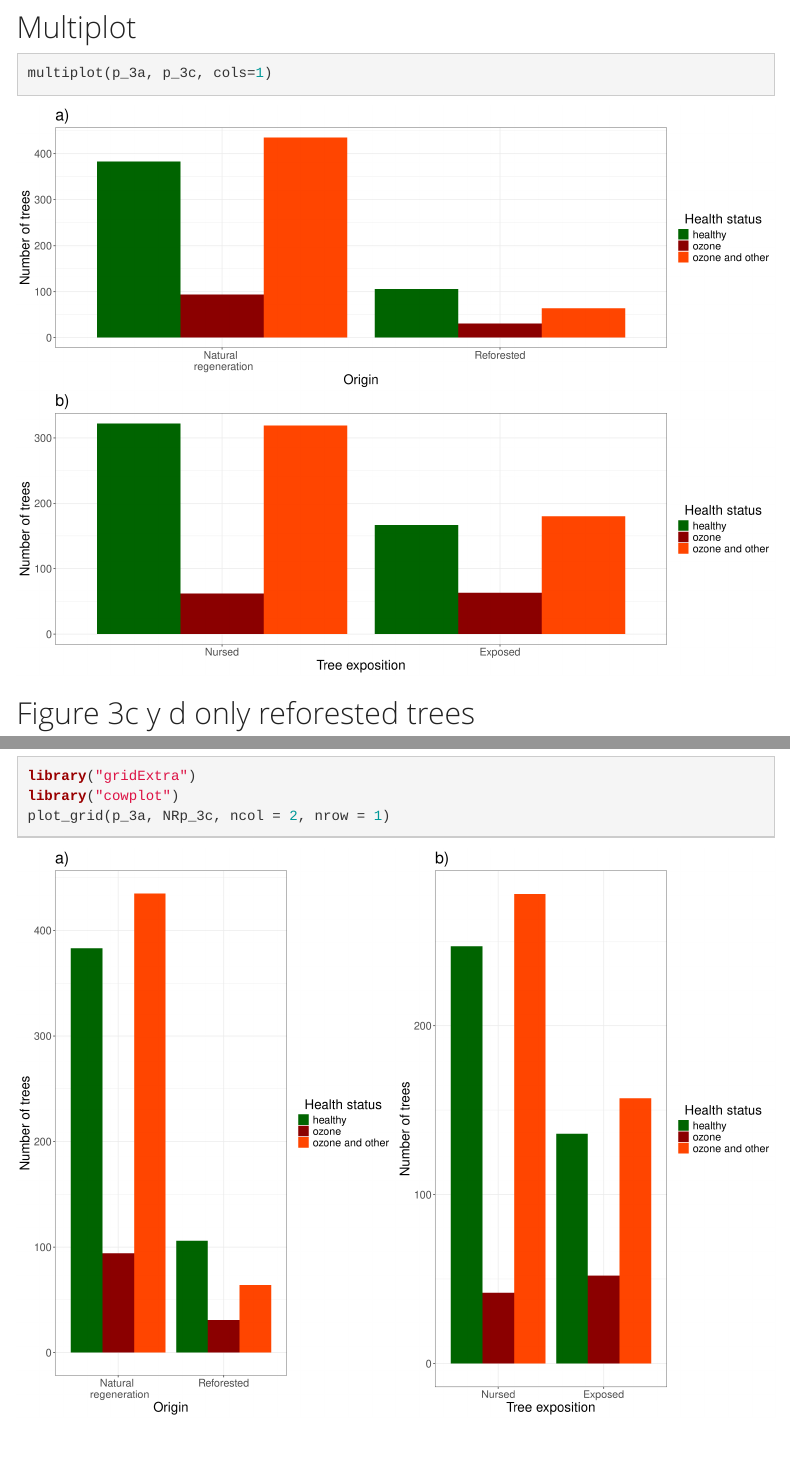
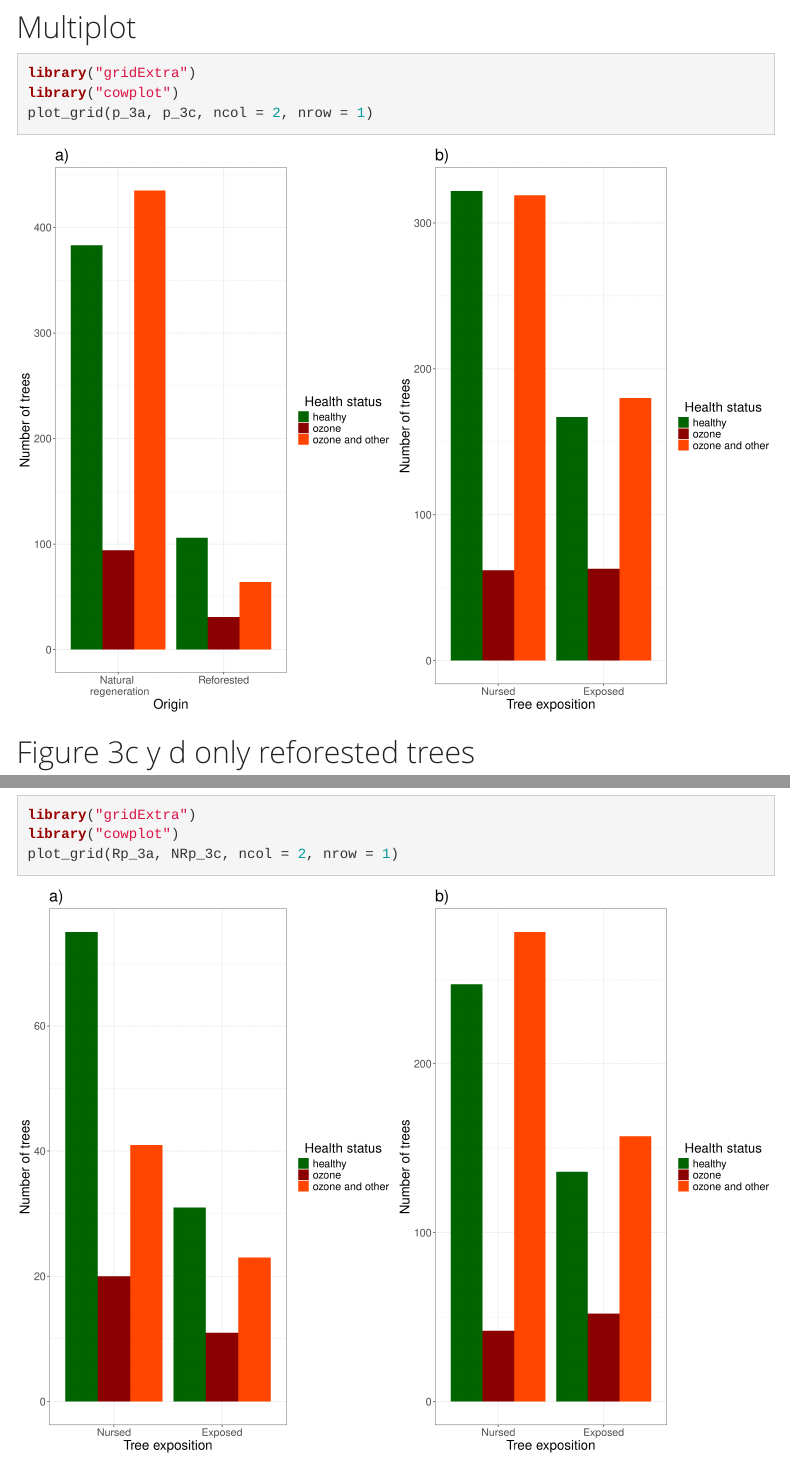
Before and after one commit to AliciaMstt/monitoreo-oyameles, an R Markdown document (scripts/4_figures_Monitoring-Paper.Rmd): the page in a window 1100 px wide, from 12430 px down, and a second part further down, joined at a grey line. Rendered offline with R 4.5, knitr and Pandoc, with nearby package versions; code that draws random numbers runs with fixed seeds of ours; some code elsewhere in the file could not run offline; menus at the side of the page are left out.

Commit message:
add multiplot appendix S10

````diff
--- a/scripts/4_figures_Monitoring-Paper.Rmd
+++ b/scripts/4_figures_Monitoring-Paper.Rmd
@@ -469,7 +469,11 @@ p_3c
 ## Multiplot
 
 ```{r, message=FALSE, fig.height=12, fig.width=16}
-multiplot(p_3a, p_3c, cols=1)
+
+library("gridExtra")
+library("cowplot")
+plot_grid(p_3a, p_3c, ncol = 2, nrow = 1)
+
 ```
 
 ## Figure 3c y d only reforested trees
@@ -561,7 +565,7 @@ NRp_3c
 ```{r, message=FALSE, fig.height=12, fig.width=16}
 library("gridExtra")
 library("cowplot")
-plot_grid(p_3a, NRp_3c, ncol = 2, nrow = 1)
+plot_grid(Rp_3a, NRp_3c, ncol = 2, nrow = 1)
 
 ```
 
````
